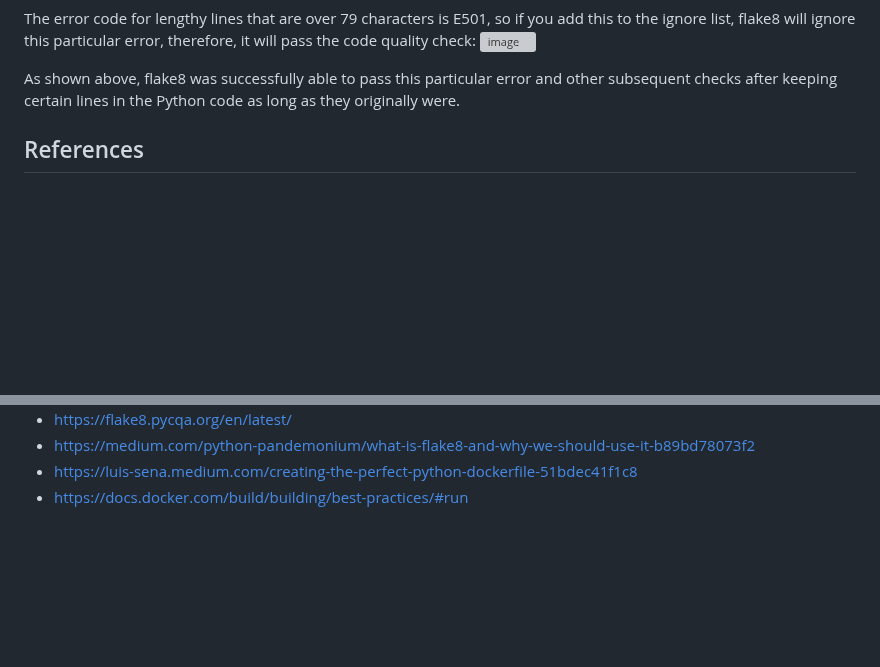
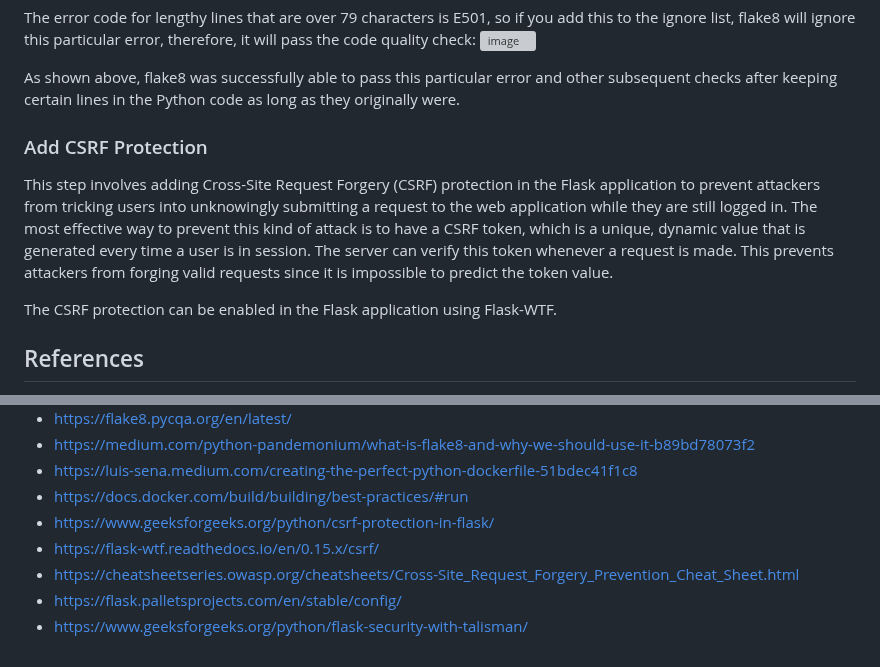
Before and after one commit to cheran99/End-to-End-DevSecOps-Pipeline-with-CI-CD, a Markdown page: README.md, 2 parts joined by grey strips. GitHub-like rendering; blank space fills up the shorter version; grey boxes are pictures that could not be loaded.

```diff
--- a/README.md
+++ b/README.md
@@ -907,6 +907,11 @@ The error code for lengthy lines that are over 79 characters is E501, so if you
 
 As shown above, flake8 was successfully able to pass this particular error and other subsequent checks after keeping certain lines in the Python code as long as they originally were.
 
+### Add CSRF Protection
+
+This step involves adding Cross-Site Request Forgery (CSRF) protection in the Flask application to prevent attackers from tricking users into unknowingly submitting a request to the web application while they are still logged in. The most effective way to prevent this kind of attack is to have a CSRF token, which is a unique, dynamic value that is generated every time a user is in session. The server can verify this token whenever a request is made. This prevents attackers from forging valid requests since it is impossible to predict the token value.
+
+The CSRF protection can be enabled in the Flask application using Flask-WTF.
 
 
 ## References
@@ -994,3 +999,8 @@ As shown above, flake8 was successfully able to pass this particular error and o
 - https://medium.com/python-pandemonium/what-is-flake8-and-why-we-should-use-it-b89bd78073f2
 - https://luis-sena.medium.com/creating-the-perfect-python-dockerfile-51bdec41f1c8
 - https://docs.docker.com/build/building/best-practices/#run
+- https://www.geeksforgeeks.org/python/csrf-protection-in-flask/
+- https://flask-wtf.readthedocs.io/en/0.15.x/csrf/
+- https://cheatsheetseries.owasp.org/cheatsheets/Cross-Site_Request_Forgery_Prevention_Cheat_Sheet.html
+- https://flask.palletsprojects.com/en/stable/config/
+- https://www.geeksforgeeks.org/python/flask-security-with-talisman/
```
